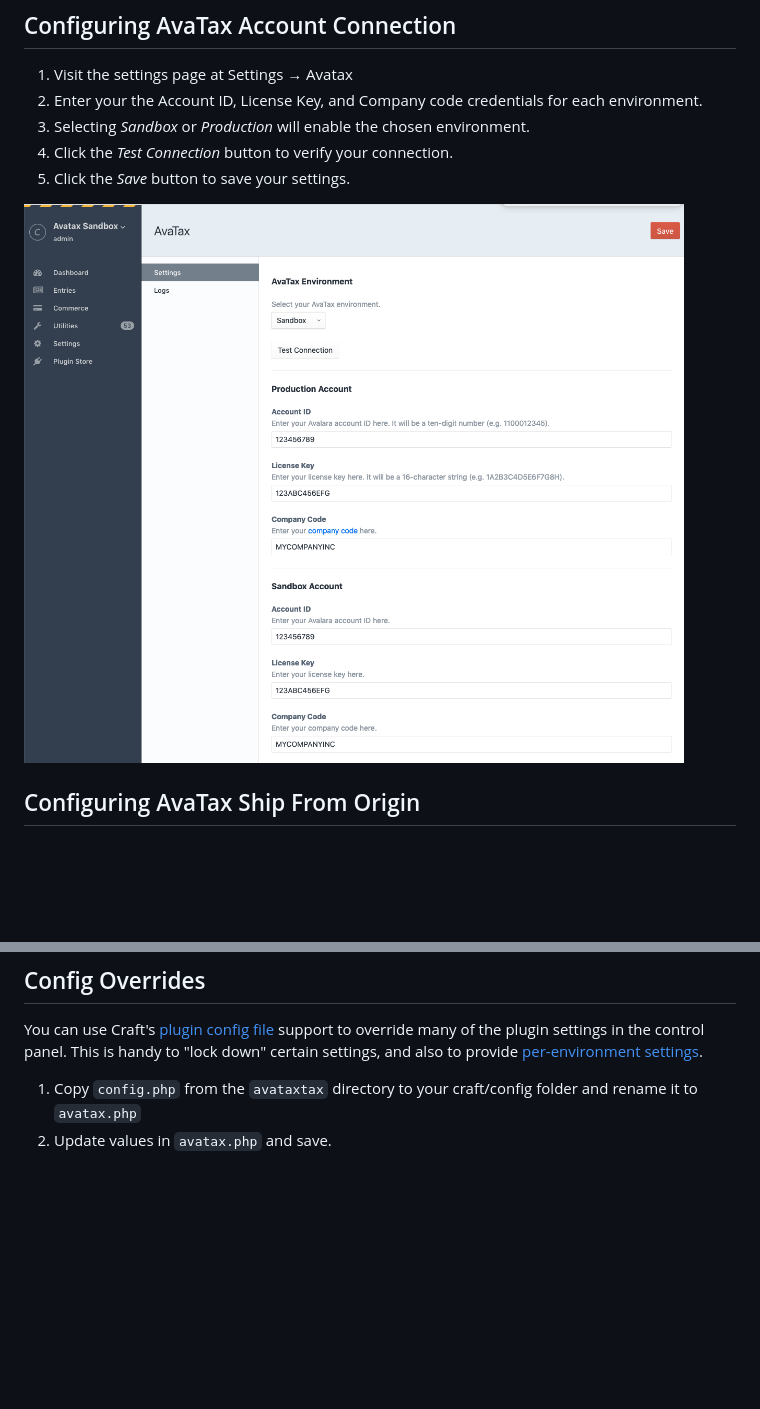
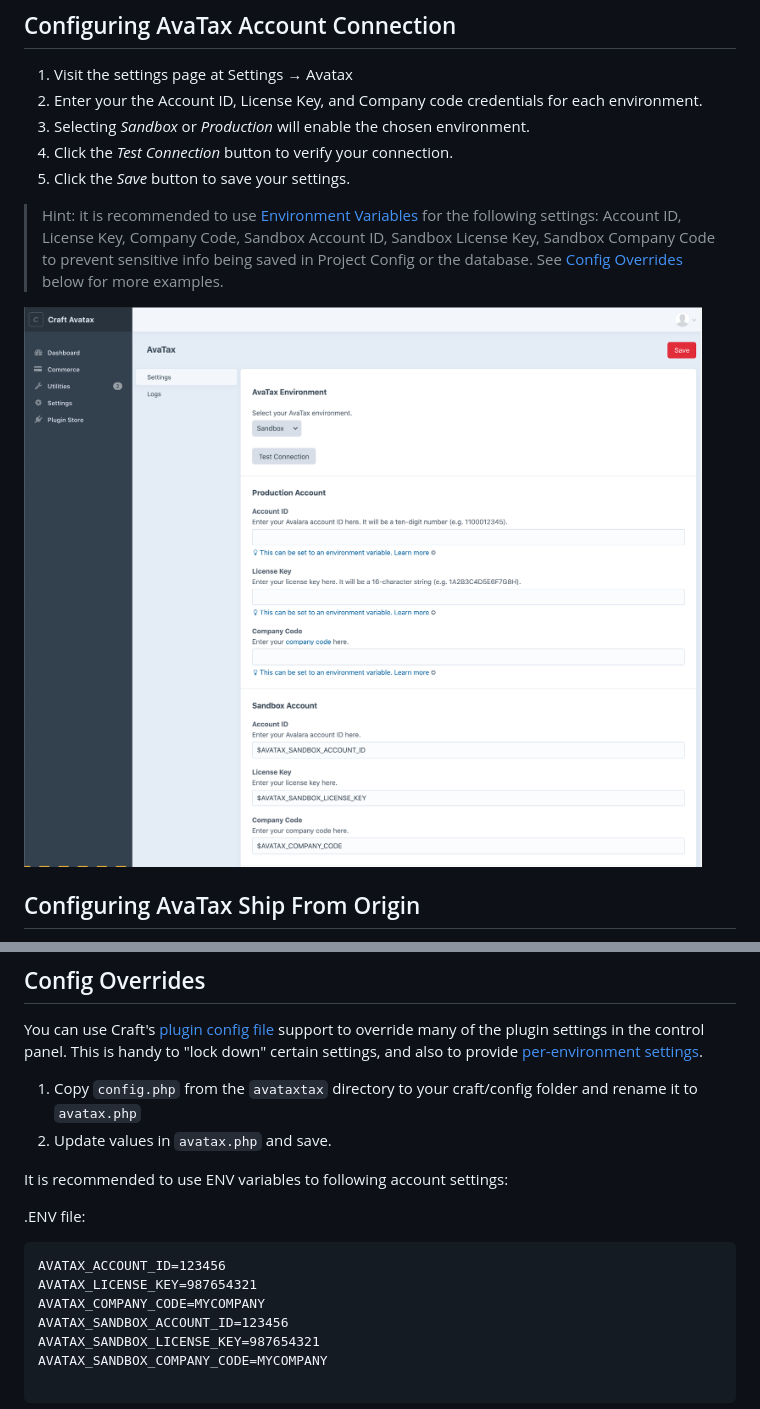
Before and after one commit to surprisehighway/craft-avatax, a Markdown page: README.md, 2 parts joined by grey strips. Rendered like a GitHub page; pictures changed too: resources/img/plugin-settings.png; blank space fills up the shorter version.

Commit message:
Bump version and update README.

````diff
--- a/README.md
+++ b/README.md
@@ -44,6 +44,8 @@ Setup and configuration is detailed below, but here's a quick overview of what y
 3. Selecting *Sandbox* or *Production* will enable the chosen environment.
 4. Click the *Test Connection* button to verify your connection.
 5. Click the *Save* button to save your settings.
+
+> Hint: it is recommended to use [Environment Variables](https://craftcms.com/docs/3.x/config/#environmental-configuration) for the following settings: Account ID, License Key, Company Code, Sandbox Account ID, Sandbox License Key, Sandbox Company Code to prevent sensitive info being saved in Project Config or the database. See [Config Overrides](#config-overrides) below for more examples.
 
 ![Account Settings](resources/img/plugin-settings.png)
 
@@ -159,3 +161,17 @@ You can use Craft's [plugin config file](https://docs.craftcms.com/v3/extend/plu
 
 1. Copy `config.php` from the `avataxtax` directory to your craft/config folder and rename it to `avatax.php`
 2. Update values in `avatax.php` and save.
+
+It is recommended to use ENV variables to following account settings:
+
+.ENV file:
+```
+AVATAX_ACCOUNT_ID=123456
+AVATAX_LICENSE_KEY=987654321
+AVATAX_COMPANY_CODE=MYCOMPANY
+AVATAX_SANDBOX_ACCOUNT_ID=123456
+AVATAX_SANDBOX_LICENSE_KEY=987654321
+AVATAX_SANDBOX_COMPANY_CODE=MYCOMPANY
+
+```
+
````
Also changed, not shown: other parts of README.md (+58 -0 lines), CHANGELOG.md (+9 -0 lines), 1 other file.
